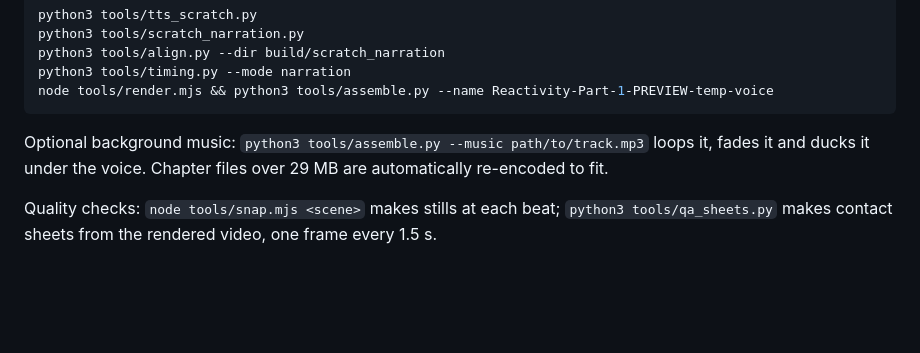
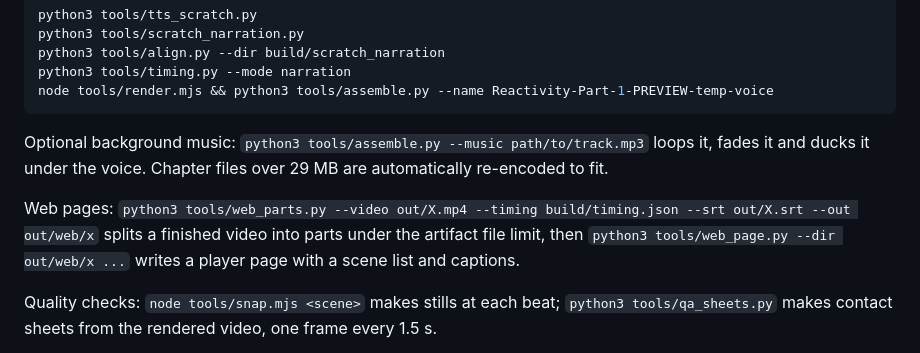
Before and after one commit to mikecavallo/CAD-slides, a Markdown page: reactivity-part1/README.md, the part around the change. GitHub-like rendering; blank space fills up the shorter version.

Commit message:
README: web packaging
Co-Authored-By: Claude Opus 5.5 <noreply@anthropic.com>
Claude-Session: https://claude.ai/code/session_01GYoZP5VUMJGzbjmTkYycxC

```diff
--- a/reactivity-part1/README.md
+++ b/reactivity-part1/README.md
@@ -57,6 +57,10 @@ node tools/render.mjs && python3 tools/assemble.py --name Reactivity-Part-1-PREV
 Optional background music: `python3 tools/assemble.py --music path/to/track.mp3` loops it, fades it
 and ducks it under the voice. Chapter files over 29 MB are automatically re-encoded to fit.
 
+Web pages: `python3 tools/web_parts.py --video out/X.mp4 --timing build/timing.json --srt out/X.srt --out out/web/x`
+splits a finished video into parts under the artifact file limit, then `python3 tools/web_page.py --dir out/web/x ...`
+writes a player page with a scene list and captions.
+
 Quality checks: `node tools/snap.mjs <scene>` makes stills at each beat; `python3 tools/qa_sheets.py`
 makes contact sheets from the rendered video, one frame every 1.5 s.
 
```
